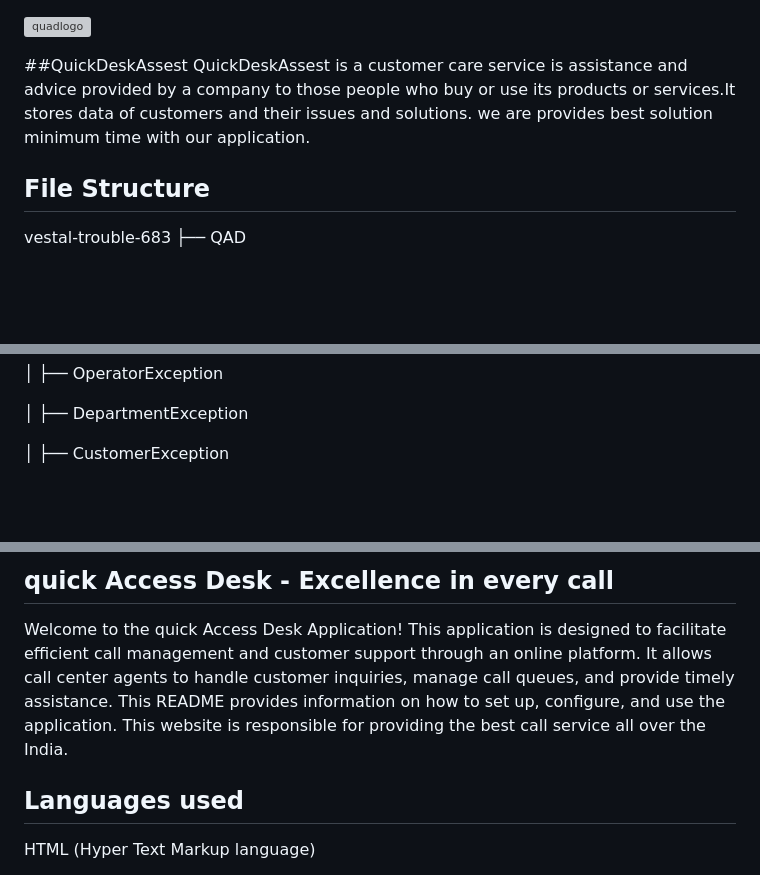
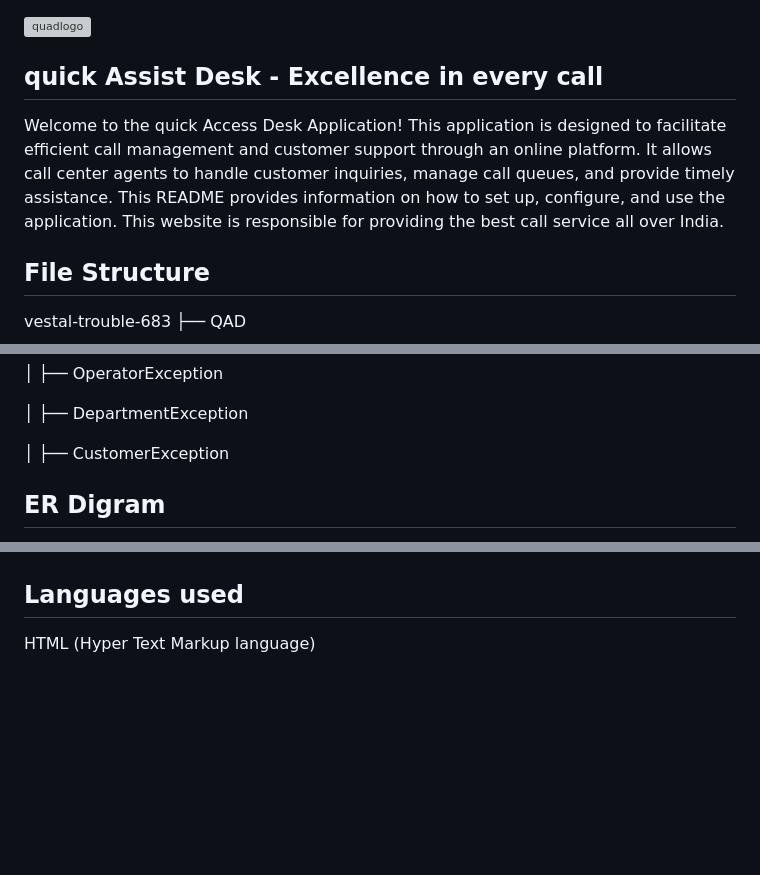
Before and after one commit to sagu29/Quick-Assist-Desk, a Markdown page: README.md, 3 parts joined by grey strips. Rendered like a GitHub page; blank space fills up the shorter version; grey boxes are pictures that could not be loaded.

```diff
--- a/README.md
+++ b/README.md
@@ -2,9 +2,10 @@
 
 ![quadlogo](https://github.com/sagu29/vestal-trouble-683/assets/39863817/9fb00463-4ad4-4ce1-aebb-167ea2487829)
 
-##QuickDeskAssest
-QuickDeskAssest is a customer care service is  assistance and advice provided by a company to those people who buy or use its products or services.It stores data of customers and their issues and solutions.
-we are provides best solution minimum time with our application.
+## quick Assist Desk - Excellence in every call
+Welcome to the quick Access Desk Application! This application is designed to facilitate efficient call management and customer support through an online platform. It allows call center agents to handle customer inquiries, manage call queues, and provide timely assistance. This README provides information on how to set up, configure, and use the application.
+This website is responsible for providing the best call service  all over India.
+
 ## File Structure
 vestal-trouble-683
 ├── QAD
@@ -56,4 +57,5 @@ vestal-trouble-683
 │   ├── CustomerException
 
 
+## ER Digram
 
@@ -60,7 +63,4 @@ vestal-trouble-683
 
-## quick Access Desk - Excellence in every call
-Welcome to the quick Access Desk Application! This application is designed to facilitate efficient call management and customer support through an online platform. It allows call center agents to handle customer inquiries, manage call queues, and provide timely assistance. This README provides information on how to set up, configure, and use the application.
-This website is responsible for providing the best call service  all over the India.
 
 
 ## Languages used
```
Also changed, not shown: other parts of README.md (+1 -0 lines).
